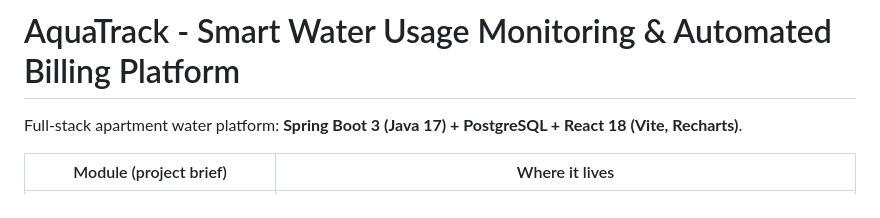
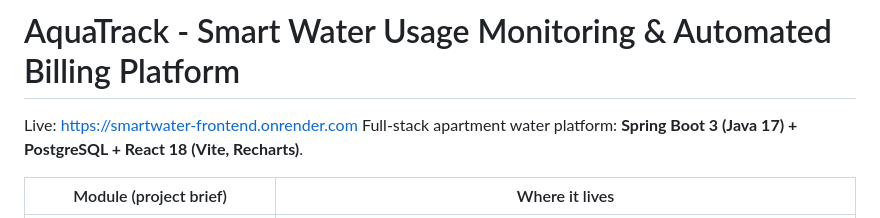
Before and after one commit to Naresh-Kushwaha/Development-of-a-Smart-Water-Usage-Monitoring-and-Automated-Billing-Management-Platform, a Markdown page: README.md, the part around the change. Rendered like a GitHub page.

Commit message:
Add live link to AquaTrack project README
Added live link to the README for easy access.

```diff
--- a/README.md
+++ b/README.md
@@ -1,5 +1,5 @@
 # AquaTrack - Smart Water Usage Monitoring & Automated Billing Platform
-
+Live: https://smartwater-frontend.onrender.com
 Full-stack apartment water platform: **Spring Boot 3 (Java 17) + PostgreSQL + React 18 (Vite, Recharts)**.
 
 | Module (project brief) | Where it lives |
```
